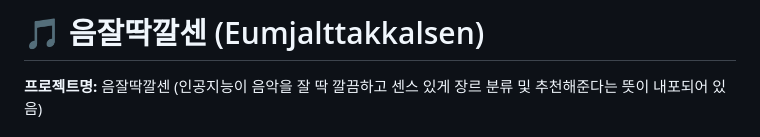
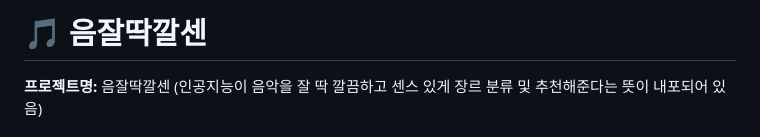
Before and after one commit to Hwin-c/music_intelligence, a Markdown page: README.md, the part around the change. GitHub-like rendering.

```diff
--- a/README.md
+++ b/README.md
@@ -1,4 +1,4 @@
-# 🎵 음잘딱깔센 (Eumjalttakkalsen)
+# 🎵 음잘딱깔센
 
 **프로젝트명:** 음잘딱깔센 (인공지능이 음악을 잘 딱 깔끔하고 센스 있게 장르 분류 및 추천해준다는 뜻이 내포되어 있음)
 
```
